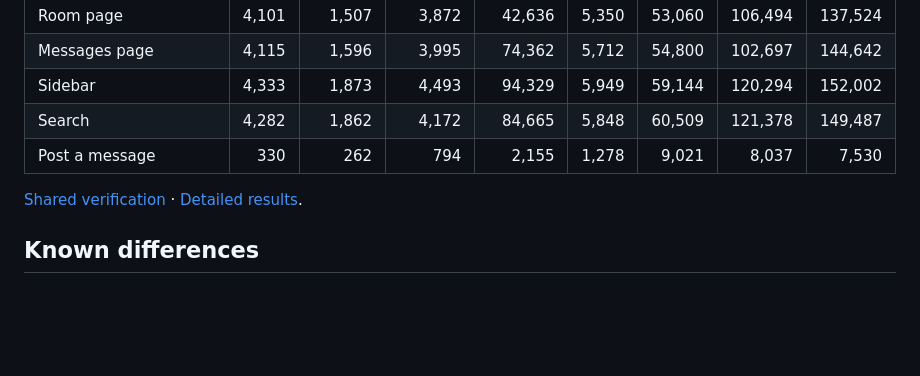
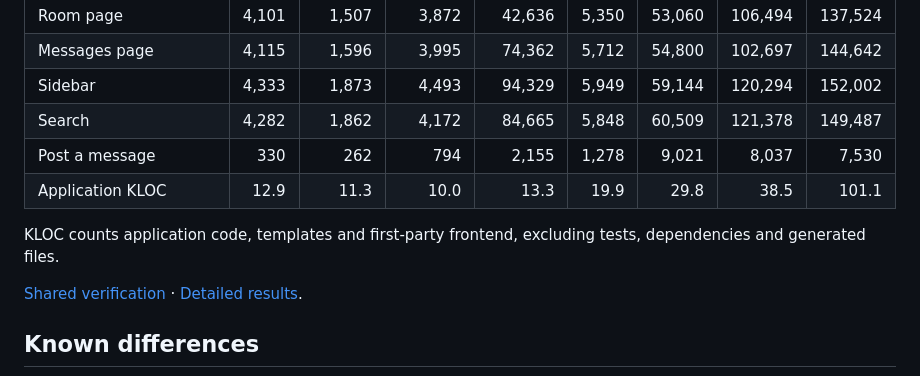
Before and after one commit to basecamp/once-campfire-django, a Markdown page: README.md, the part around the change. Rendered like a GitHub page; blank space fills up the shorter version.

Commit message:
Document application KLOC alongside validated benchmarks

```diff
--- a/README.md
+++ b/README.md
@@ -45,6 +45,9 @@ with four hardware cores allocated to each app.
 | Sidebar | 4,333 | 1,873 | 4,493 | 94,329 | 5,949 | 59,144 | 120,294 | 152,002 |
 | Search | 4,282 | 1,862 | 4,172 | 84,665 | 5,848 | 60,509 | 121,378 | 149,487 |
 | Post a message | 330 | 262 | 794 | 2,155 | 1,278 | 9,021 | 8,037 | 7,530 |
+| Application KLOC | 12.9 | 11.3 | 10.0 | 13.3 | 19.9 | 29.8 | 38.5 | 101.1 |
+
+KLOC counts application code, templates and first-party frontend, excluding tests, dependencies and generated files.
 
 [Shared verification](https://github.com/basecamp/once-campfire-verification) · [Detailed results](https://github.com/basecamp/once-campfire-verification/blob/main/docs/performance-review.md).
 
```
